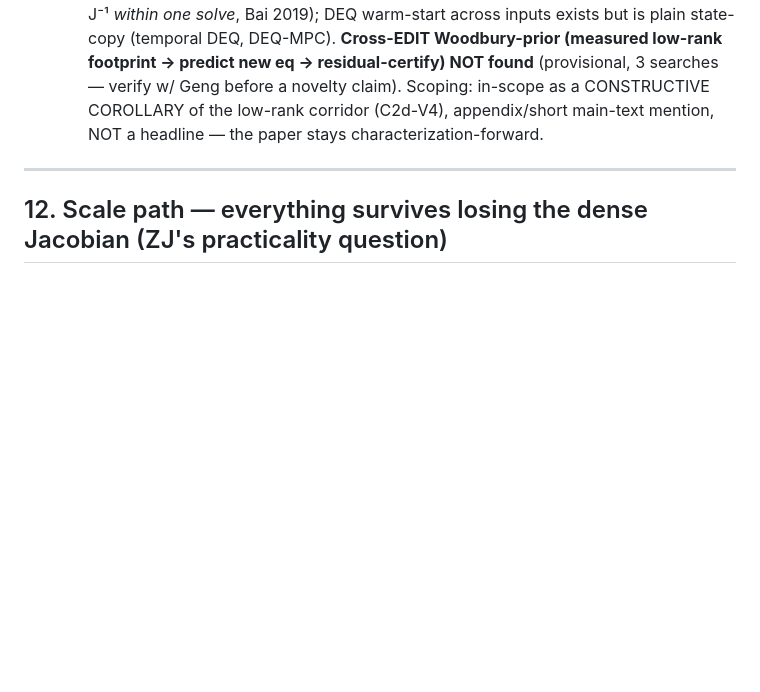
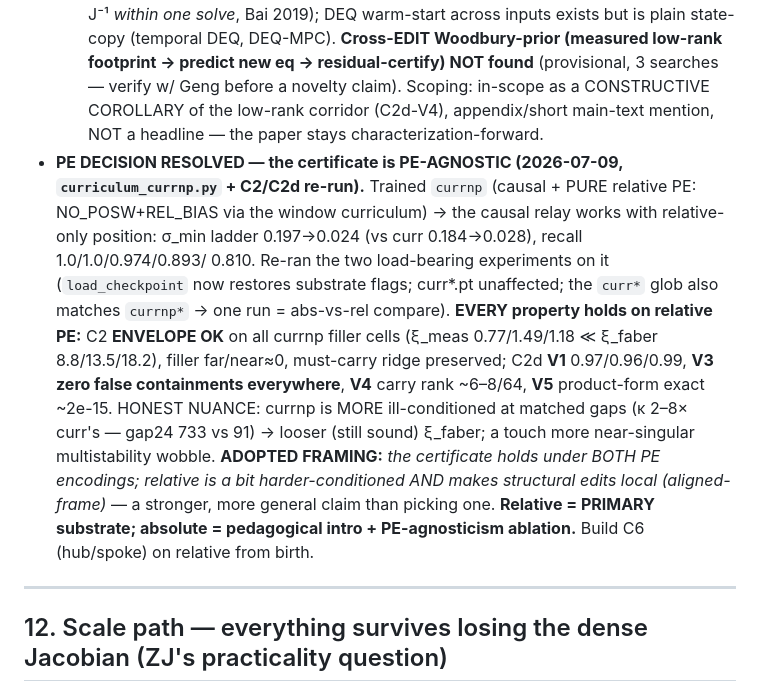
Before and after one commit to AntonyJia159/deq-sets, a Markdown page: reports/bidirectional_run_findings.md, the part around the change. Rendered like a GitHub page; blank space fills up the shorter version.

Commit message:
PE decision resolved: certificate is PE-agnostic (C2 + C2d hold on relative-PE currnp)
Re-ran the two load-bearing experiments on currnp (causal + pure relative PE) vs curr
(absolute). Every property holds on relative PE: C2 envelope OK on all filler cells
(xi_meas << xi_faber), containment preserved, must-carry ridge intact; C2d linear-resp
0.96-0.99, ZERO false containments everywhere, carry rank ~6-8/64, product-form exact
~2e-15. Honest nuance: currnp is more ill-conditioned at matched gaps (kappa 2-8x curr's)
so xi_faber is looser (still sound), with a touch more near-singular multistability
wobble. Adopted framing: the certificate holds under BOTH PE encodings; relative is a
bit harder-conditioned AND makes structural edits local (aligned-frame) -- stronger than
picking one. Relative = primary substrate, absolute = intro/ablation. Digest 11b + memory.

```diff
--- a/reports/bidirectional_run_findings.md
+++ b/reports/bidirectional_run_findings.md
@@ -591,6 +591,19 @@ MLM-objective hypothesis and the local-decomposability limit are the two open ed
   footprint → predict new eq → residual-certify) NOT found** (provisional, 3 searches — verify w/ Geng before a
   novelty claim). Scoping: in-scope as a CONSTRUCTIVE COROLLARY of the low-rank corridor (C2d-V4), appendix/short
   main-text mention, NOT a headline — the paper stays characterization-forward.
+- **PE DECISION RESOLVED — the certificate is PE-AGNOSTIC (2026-07-09, `curriculum_currnp.py` + C2/C2d re-run).**
+  Trained `currnp` (causal + PURE relative PE: NO_POSW+REL_BIAS via the window curriculum) → the causal relay
+  works with relative-only position: σ_min ladder 0.197→0.024 (vs curr 0.184→0.028), recall 1.0/1.0/0.974/0.893/
+  0.810. Re-ran the two load-bearing experiments on it (`load_checkpoint` now restores substrate flags; curr*.pt
+  unaffected; the `curr*` glob also matches `currnp*` → one run = abs-vs-rel compare). **EVERY property holds on
+  relative PE:** C2 **ENVELOPE OK** on all currnp filler cells (ξ_meas 0.77/1.49/1.18 ≪ ξ_faber 8.8/13.5/18.2),
+  filler far/near≈0, must-carry ridge preserved; C2d **V1** 0.97/0.96/0.99, **V3 zero false containments
+  everywhere**, **V4** carry rank ~6–8/64, **V5** product-form exact ~2e-15. HONEST NUANCE: currnp is MORE
+  ill-conditioned at matched gaps (κ 2–8× curr's — gap24 733 vs 91) → looser (still sound) ξ_faber; a touch more
+  near-singular multistability wobble. **ADOPTED FRAMING:** *the certificate holds under BOTH PE encodings; relative
+  is a bit harder-conditioned AND makes structural edits local (aligned-frame)* — a stronger, more general claim
+  than picking one. **Relative = PRIMARY substrate; absolute = pedagogical intro + PE-agnosticism ablation.**
+  Build C6 (hub/spoke) on relative from birth.
 
 ---
 
```
